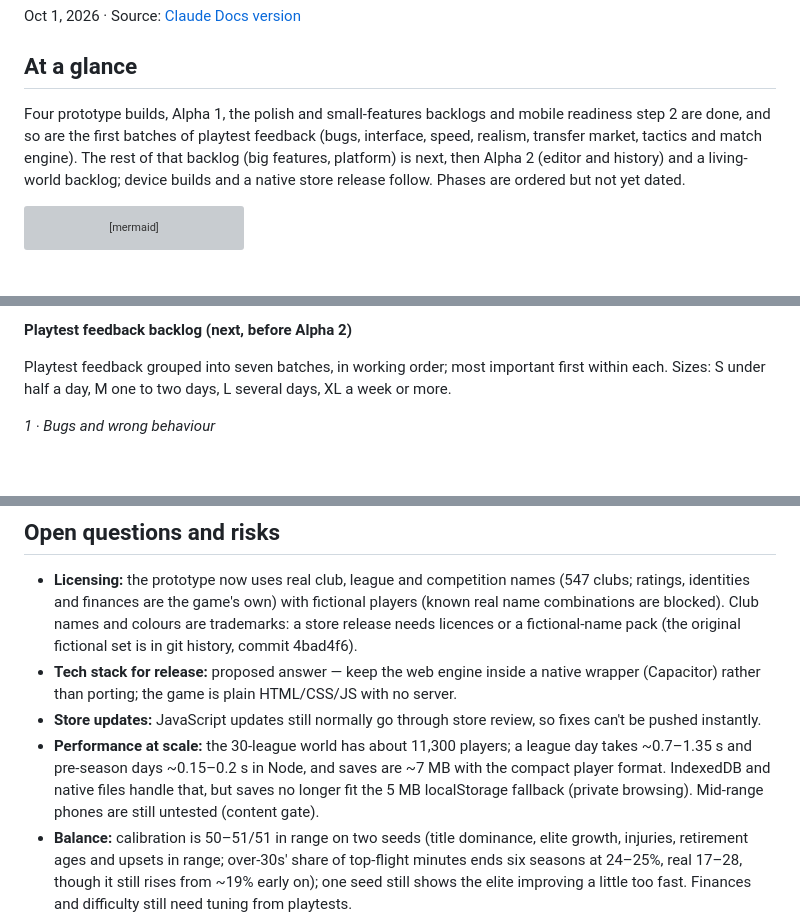
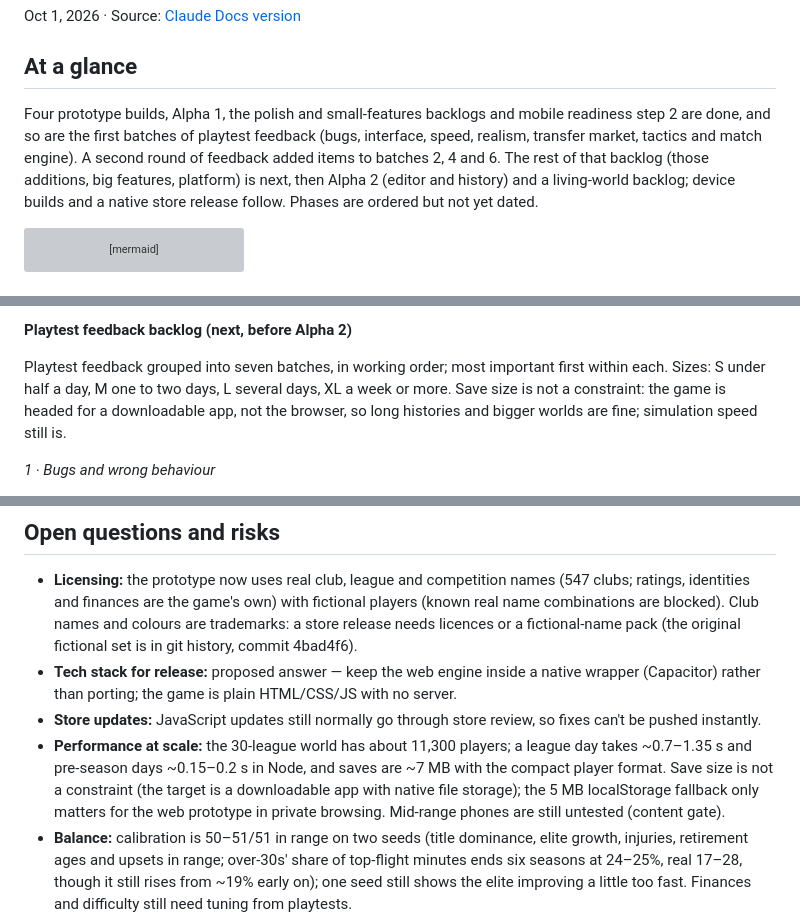
Before and after one commit to tengpekkhoon/touchline, a Markdown page: docs/ROADMAP.md, 3 parts joined by grey strips. Rendered like a GitHub page; blank space fills up the shorter version; grey boxes are pictures that could not be loaded.

````diff
--- a/docs/ROADMAP.md
+++ b/docs/ROADMAP.md
@@ -4,7 +4,7 @@ Oct 1, 2026 · Source: [Claude Docs version](https://claude.ai/code/artifact/420
 
 ## At a glance
 
-Four prototype builds, Alpha 1, the polish and small-features backlogs and mobile readiness step 2 are done, and so are the first batches of playtest feedback (bugs, interface, speed, realism, transfer market, tactics and match engine). The rest of that backlog (big features, platform) is next, then Alpha 2 (editor and history) and a living-world backlog; device builds and a native store release follow. Phases are ordered but not yet dated.
+Four prototype builds, Alpha 1, the polish and small-features backlogs and mobile readiness step 2 are done, and so are the first batches of playtest feedback (bugs, interface, speed, realism, transfer market, tactics and match engine). A second round of feedback added items to batches 2, 4 and 6. The rest of that backlog (those additions, big features, platform) is next, then Alpha 2 (editor and history) and a living-world backlog; device builds and a native store release follow. Phases are ordered but not yet dated.
 
 ```mermaid
 flowchart TB
@@ -78,7 +78,7 @@ The order below is proposed; each phase ends when its gate passes, not on a date
 
 **Playtest feedback backlog (next, before Alpha 2)**
 
-Playtest feedback grouped into seven batches, in working order; most important first within each. Sizes: S under half a day, M one to two days, L several days, XL a week or more.
+Playtest feedback grouped into seven batches, in working order; most important first within each. Sizes: S under half a day, M one to two days, L several days, XL a week or more. Save size is not a constraint: the game is headed for a downloadable app, not the browser, so long histories and bigger worlds are fine; simulation speed still is.
 
 *1 · Bugs and wrong behaviour*
 
@@ -330,6 +345,6 @@ Step 1 is done: the game installs to the home screen and plays offline (web app
 - **Licensing:** the prototype now uses real club, league and competition names (547 clubs; ratings, identities and finances are the game's own) with fictional players (known real name combinations are blocked). Club names and colours are trademarks: a store release needs licences or a fictional-name pack (the original fictional set is in git history, commit 4bad4f6).
 - **Tech stack for release:** proposed answer — keep the web engine inside a native wrapper (Capacitor) rather than porting; the game is plain HTML/CSS/JS with no server.
 - **Store updates:** JavaScript updates still normally go through store review, so fixes can't be pushed instantly.
-- **Performance at scale:** the 30-league world has about 11,300 players; a league day takes ~0.7–1.35 s and pre-season days ~0.15–0.2 s in Node, and saves are ~7 MB with the compact player format. IndexedDB and native files handle that, but saves no longer fit the 5 MB localStorage fallback (private browsing). Mid-range phones are still untested (content gate).
+- **Performance at scale:** the 30-league world has about 11,300 players; a league day takes ~0.7–1.35 s and pre-season days ~0.15–0.2 s in Node, and saves are ~7 MB with the compact player format. Save size is not a constraint (the target is a downloadable app with native file storage); the 5 MB localStorage fallback only matters for the web prototype in private browsing. Mid-range phones are still untested (content gate).
 - **Balance:** calibration is 50–51/51 in range on two seeds (title dominance, elite growth, injuries, retirement ages and upsets in range; over-30s' share of top-flight minutes ends six seasons at 24–25%, real 17–28, though it still rises from ~19% early on); one seed still shows the elite improving a little too fast. Finances and difficulty still need tuning from playtests.
 - **Scope:** the editor and history modes are large; they may need to ship after 1.0.
````
Also changed, not shown: other parts of docs/ROADMAP.md (+16 -1 lines), docs/FEATURES.md (+16 -1 lines).
